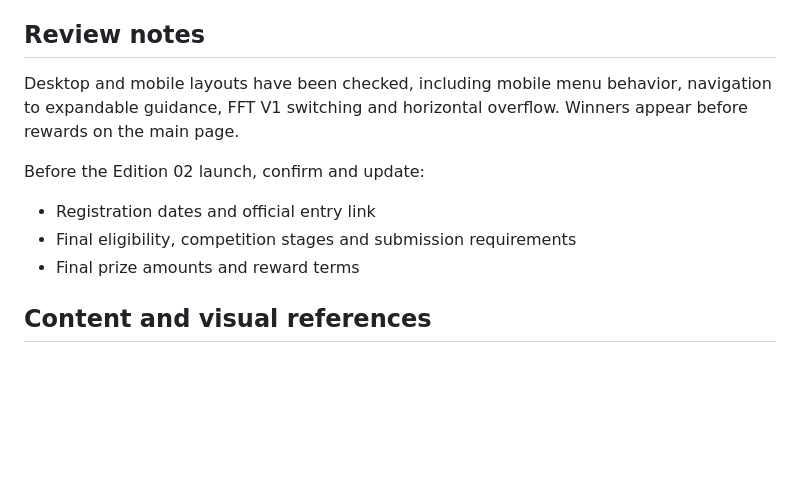
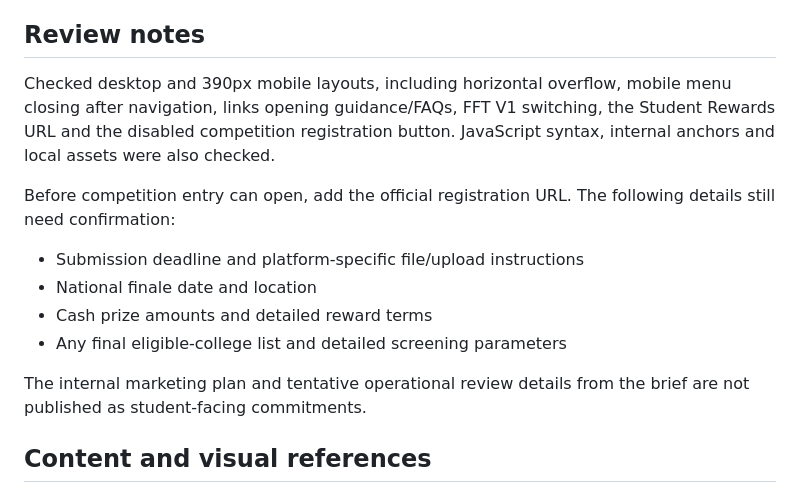
Before and after one commit to Jeevannnn20/food-for-thought-edition-02, a Markdown page: README.md, the part around one of its changes. Rendered like a GitHub page; blank space fills up the shorter version.

```diff
--- a/README.md
+++ b/README.md
@@ -70,13 +77,16 @@ The included `vercel.json` sets `dist` as the output directory for static hostin
 
 ## Review notes
 
-Desktop and mobile layouts have been checked, including mobile menu behavior, navigation to expandable guidance, FFT V1 switching and horizontal overflow. Winners appear before rewards on the main page.
+Checked desktop and 390px mobile layouts, including horizontal overflow, mobile menu closing after navigation, links opening guidance/FAQs, FFT V1 switching, the Student Rewards URL and the disabled competition registration button. JavaScript syntax, internal anchors and local assets were also checked.
 
-Before the Edition 02 launch, confirm and update:
+Before competition entry can open, add the official registration URL. The following details still need confirmation:
 
-- Registration dates and official entry link
-- Final eligibility, competition stages and submission requirements
-- Final prize amounts and reward terms
+- Submission deadline and platform-specific file/upload instructions
+- National finale date and location
+- Cash prize amounts and detailed reward terms
+- Any final eligible-college list and detailed screening parameters
+
+The internal marketing plan and tentative operational review details from the brief are not published as student-facing commitments.
 
 ## Content and visual references
 
```
Also changed, not shown: other parts of README.md (+15 -8 lines), docs/website-preview.jpg, 4 other files.
